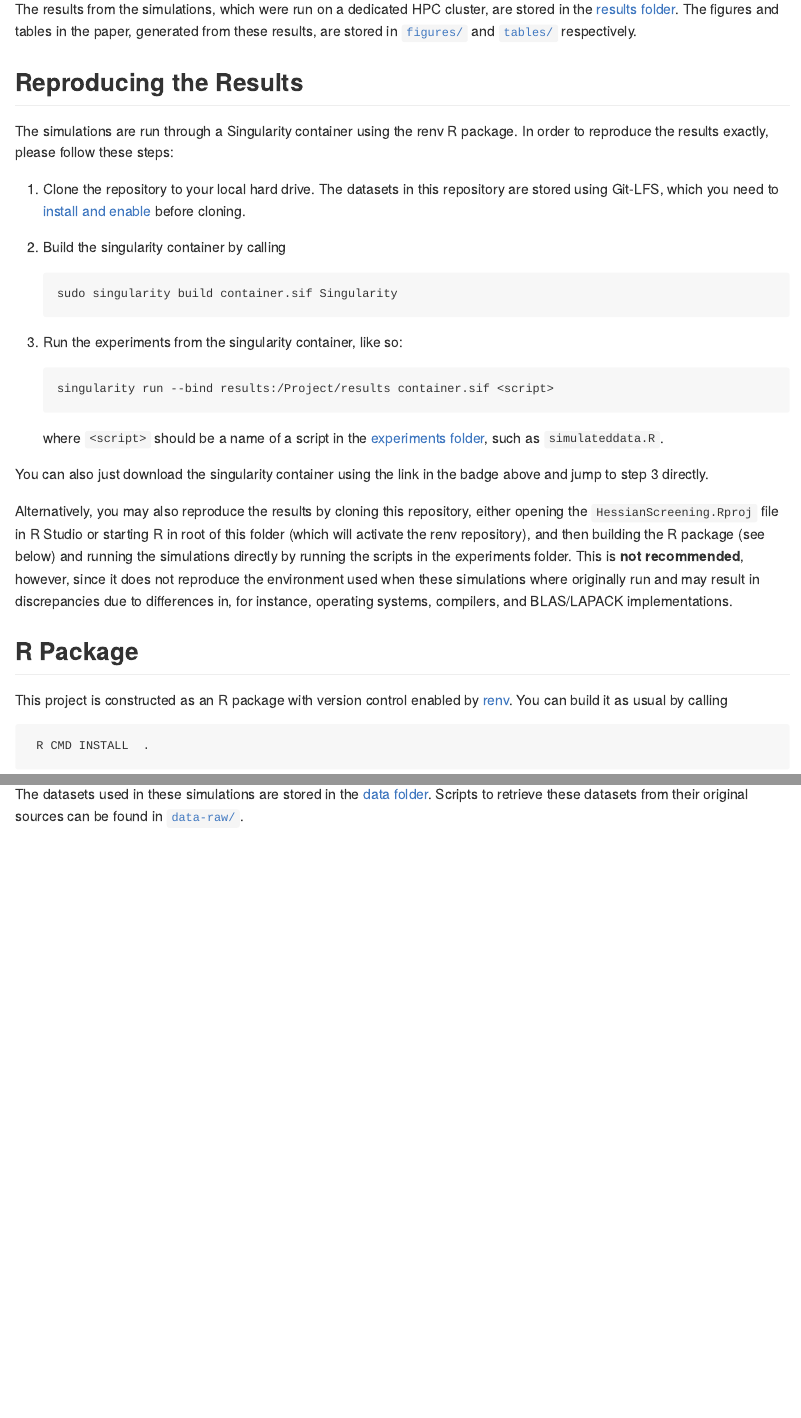
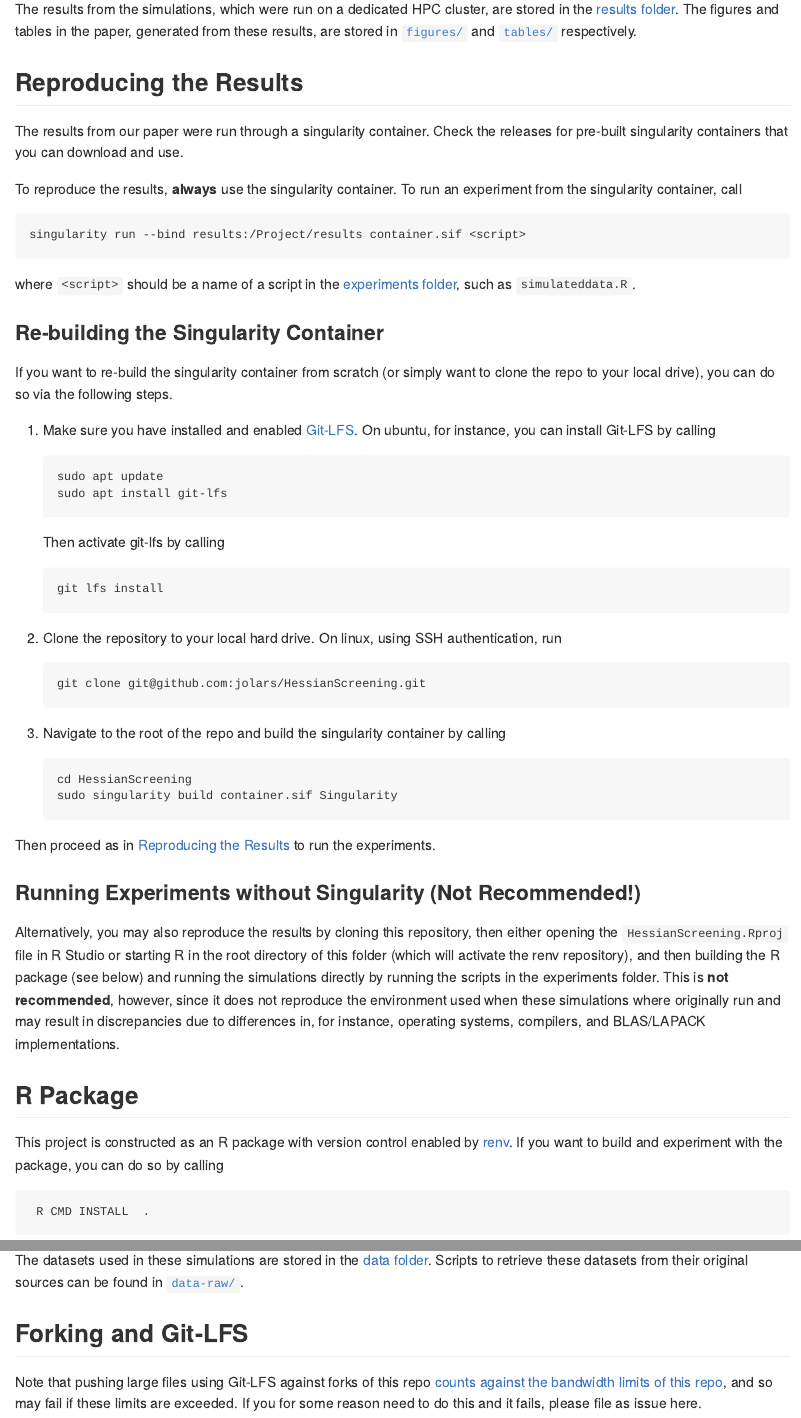
Before and after one commit to jolars/HessianScreening, an R Markdown document (README.Rmd): the page in a window 1100 px wide, from 180 px down, and a second part further down, joined at a grey line. The pictures show the output file README.md that the author committed with the source, drawn offline in the style of GitHub; badge pictures from the web are left out.

Commit message:
Update readme with better instructions

````diff
--- a/README.Rmd
+++ b/README.Rmd
@@ -27,45 +27,81 @@ in [`figures/`](figures/) and [`tables/`](tables/) respectively.
 
 ## Reproducing the Results
 
-The simulations are run through a Singularity container using
-the renv R package. In order to reproduce the results exactly,
-please follow these steps:
+The results from our paper were run through a singularity container. Check
+the releases for pre-built singularity containers that you can download and use.
 
-1. Clone the repository to your local hard drive. The datasets in this
-   repository are stored using Git-LFS, which you need to [install and
-   enable](https://git-lfs.github.com/) before cloning.
-2. Build the singularity container by calling
+To reproduce the results, **always** use the
+singularity container. To run an experiment from the
+singularity container, call
+
+```shell
+singularity run --bind results:/Project/results container.sif <script>
+```
+
+where `<script>` should be a name of a script in the
+[experiments folder](experiments/), such as `simulateddata.R`.
+
+### Re-building the Singularity Container
+
+If you want to re-build the singularity container from scratch (or
+simply want to clone the repo to your local drive), you can
+do so via the following steps.
+
+1. Make sure you have installed and enabled
+   [Git-LFS](https://git-lfs.github.com/). On ubuntu, for instance, you
+   can install Git-LFS by calling
+
    ```shell
+   sudo apt update
+   sudo apt install git-lfs
+   ```
+
+   Then activate git-lfs by calling
+
+   ```shell
+   git lfs install
+   ```
+
+2. Clone the repository to your local hard drive. On linux, using
+   SSH authentication, run
+
+   ```shell
+   git clone git@github.com:jolars/HessianScreening.git
+   ```
+
+3. Navigate to the root of the repo and
+   build the singularity container by calling
+
+   ```shell
+   cd HessianScreening
    sudo singularity build container.sif Singularity
    ```
-3. Run the experiments from the singularity container, like so:
-   ```shell
-   singularity run --bind results:/Project/results container.sif <script>
-   ```
-   where `<script>` should be a name of a script in the
-   [experiments folder](experiments/), such as `simulateddata.R`.
 
-You can also just download the singularity container using the link
-in the badge above and jump to step 3 directly.
+Then proceed as in [Reproducing the Results](#reproducing-the-results)
+to run the experiments.
 
-Alternatively, you may also reproduce the results by cloning this
-repository, either opening the `HessianScreening.Rproj` file in R Studio or
-starting R in root of this folder (which will activate the
-renv repository), and then building the R package (see below) and running the
-simulations directly by running the scripts in the
-experiments folder. This is **not recommended**, however, since it does not
-reproduce the environment used when these simulations where originally run and
-may result in discrepancies due to differences in, for instance,
-operating systems, compilers, and BLAS/LAPACK implementations.
+### Running Experiments without Singularity (Not Recommended!)
+
+Alternatively, you may also reproduce the results by cloning this repository,
+then either opening the `HessianScreening.Rproj` file in R Studio or starting
+R in the root directory of this folder (which will activate the renv
+repository), and then building the R package (see below) and running the
+simulations directly by running the scripts in the experiments folder.  This
+is **not recommended**, however, since it does not reproduce the environment
+used when these simulations where originally run and may result in
+discrepancies due to differences in, for instance, operating systems,
+compilers, and BLAS/LAPACK implementations.
 
 ## R Package
 
 This project is constructed as an R package with version control
-enabled by [renv](https://rstudio.github.io/renv). You can build it as
-usual by calling
+enabled by [renv](https://rstudio.github.io/renv). If you want to build
+and experiment with the package, you can do so by calling
+
 ```shell
  R CMD INSTALL  .
 ```
+
 provided you have `cd`ed to the root folder of this repository.
 
 ## Data
@@ -73,3 +109,10 @@ provided you have `cd`ed to the root folder of this repository.
 The datasets used in these simulations are stored in the [data folder](data/).
 Scripts to retrieve these datasets from their original
 sources can be found in [`data-raw/`](data-raw/).
+
+## Forking and Git-LFS
+
+Note that pushing large files using Git-LFS against forks of this repo
+[counts against the bandwidth limits of this repo](https://docs.github.com/en/github/managing-large-files/collaboration-with-git-large-file-storage),
+and so may fail if these limits are exceeded. If you for some reason need
+to do this and it fails, please file as issue here.
````
Also changed, not shown: README.md.
